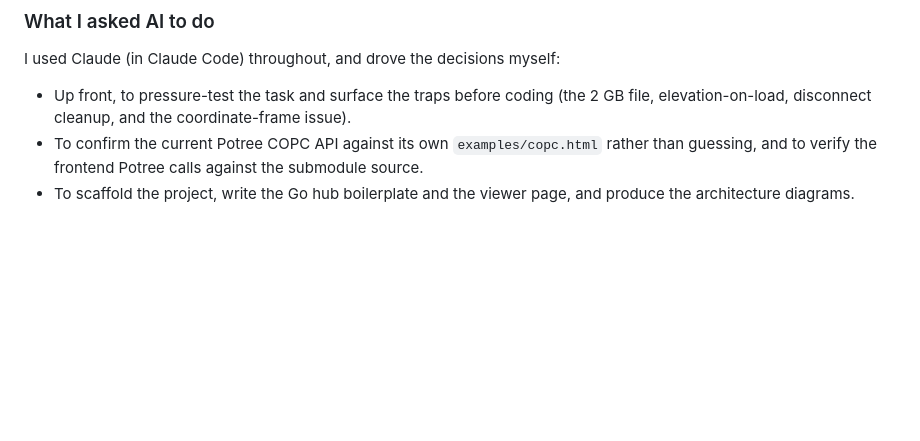
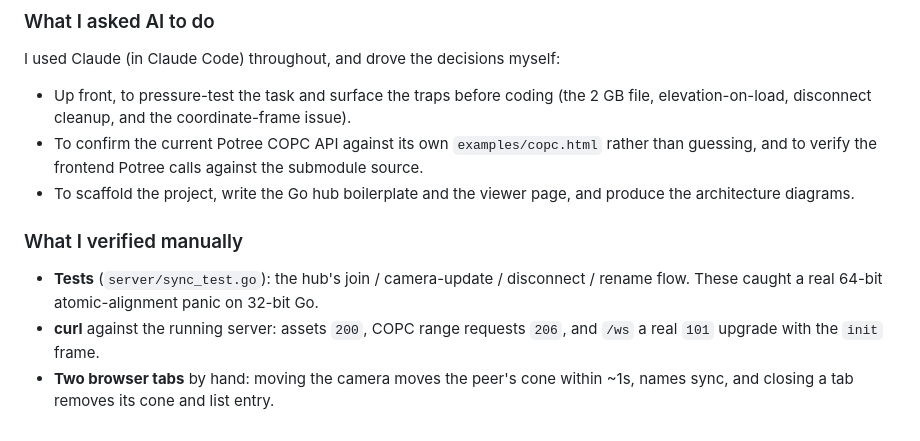
Before and after one commit to alminisl/tech-interview-task, a Markdown page: README.md, the part around the change. Drawn GitHub-style; blank space fills up the shorter version.

Commit message:
Add concise what I verified manually section

```diff
--- a/README.md
+++ b/README.md
@@ -106,3 +106,12 @@ I used Claude (in Claude Code) throughout, and drove the decisions myself:
   guessing, and to verify the frontend Potree calls against the submodule source.
 - To scaffold the project, write the Go hub boilerplate and the viewer page, and produce
   the architecture diagrams.
+
+### What I verified manually
+
+- **Tests** (`server/sync_test.go`): the hub's join / camera-update / disconnect / rename
+  flow. These caught a real 64-bit atomic-alignment panic on 32-bit Go.
+- **curl** against the running server: assets `200`, COPC range requests `206`, and `/ws`
+  a real `101` upgrade with the `init` frame.
+- **Two browser tabs** by hand: moving the camera moves the peer's cone within ~1s,
+  names sync, and closing a tab removes its cone and list entry.
```
